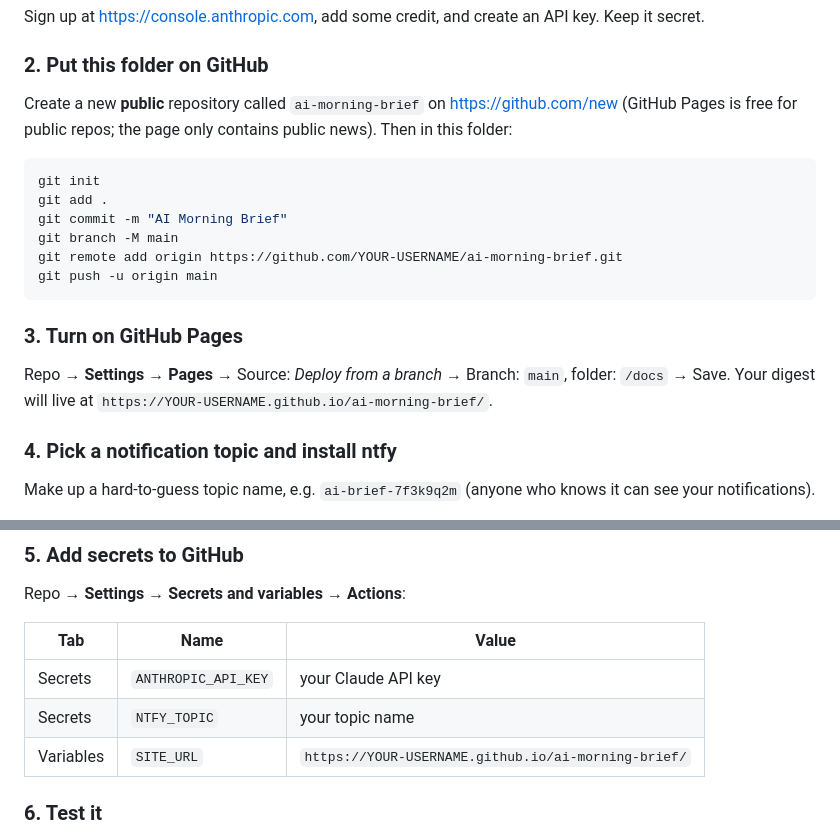
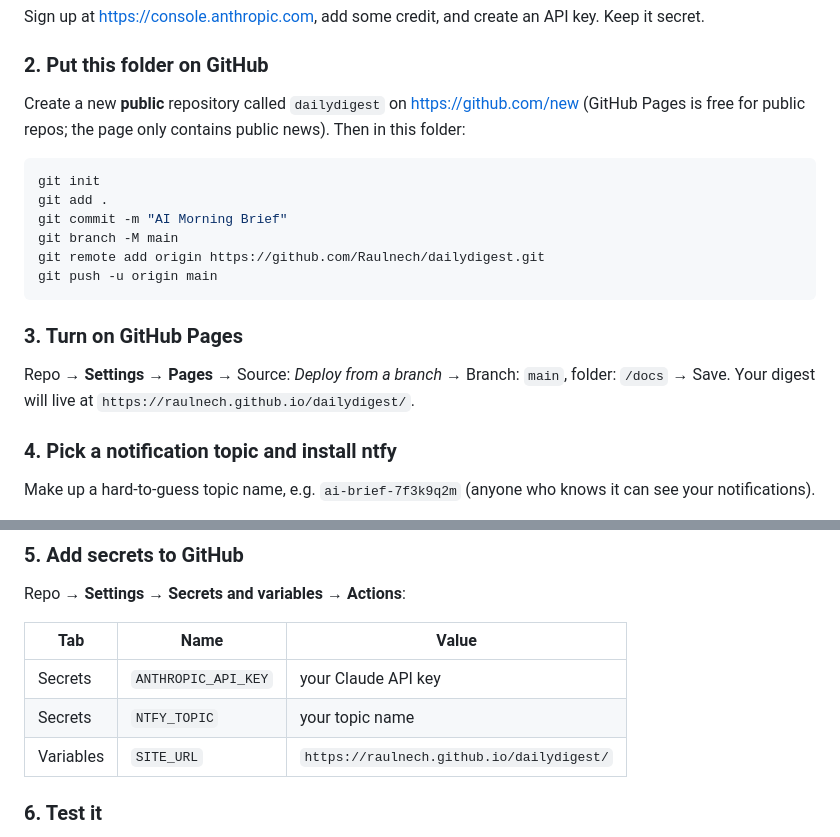
Before and after one commit to Raulnech/dailydigest, a Markdown page: README.md, 2 parts joined by grey strips. GitHub-like rendering.

Commit message:
Update repo name in README

````diff
--- a/README.md
+++ b/README.md
@@ -20,20 +20,20 @@ Your PC doesn't need to be on. GitHub runs it for free.
 Sign up at <https://console.anthropic.com>, add some credit, and create an API key. Keep it secret.
 
 ### 2. Put this folder on GitHub
-Create a new **public** repository called `ai-morning-brief` on <https://github.com/new> (GitHub Pages is free for public repos; the page only contains public news). Then in this folder:
+Create a new **public** repository called `dailydigest` on <https://github.com/new> (GitHub Pages is free for public repos; the page only contains public news). Then in this folder:
 
 ```bash
 git init
 git add .
 git commit -m "AI Morning Brief"
 git branch -M main
-git remote add origin https://github.com/YOUR-USERNAME/ai-morning-brief.git
+git remote add origin https://github.com/Raulnech/dailydigest.git
 git push -u origin main
 ```
 
 ### 3. Turn on GitHub Pages
 Repo → **Settings → Pages** → Source: *Deploy from a branch* → Branch: `main`, folder: `/docs` → Save.
-Your digest will live at `https://YOUR-USERNAME.github.io/ai-morning-brief/`.
+Your digest will live at `https://raulnech.github.io/dailydigest/`.
 
 ### 4. Pick a notification topic and install ntfy
 Make up a hard-to-guess topic name, e.g. `ai-brief-7f3k9q2m` (anyone who knows it can see your notifications).
@@ -48,7 +48,7 @@ Repo → **Settings → Secrets and variables → Actions**:
 |---|---|---|
 | Secrets | `ANTHROPIC_API_KEY` | your Claude API key |
 | Secrets | `NTFY_TOPIC` | your topic name |
-| Variables | `SITE_URL` | `https://YOUR-USERNAME.github.io/ai-morning-brief/` |
+| Variables | `SITE_URL` | `https://raulnech.github.io/dailydigest/` |
 
 ### 6. Test it
 Repo → **Actions → Daily digest → Run workflow**. In 2–3 minutes you should get a notification. After that it runs every morning at 05:30 UTC (06:30 UK summer time). Change the `cron` line in `.github/workflows/daily.yml` to move it.
````
